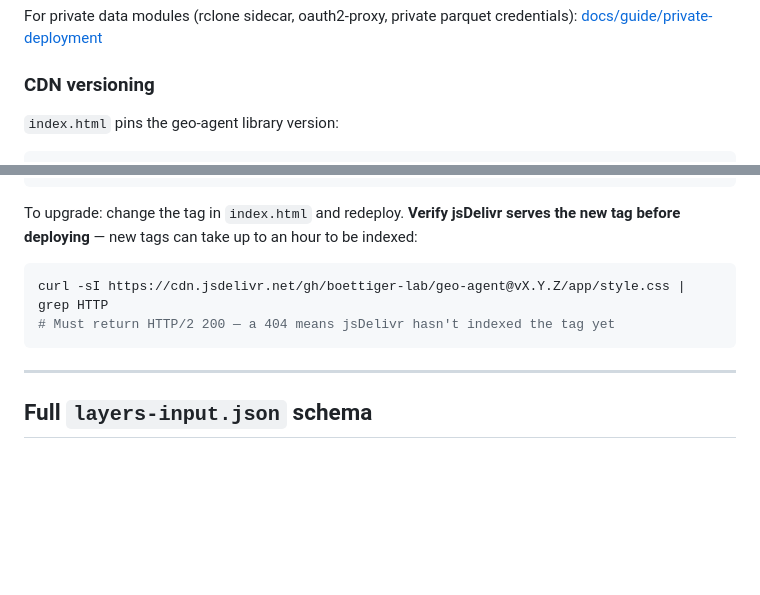
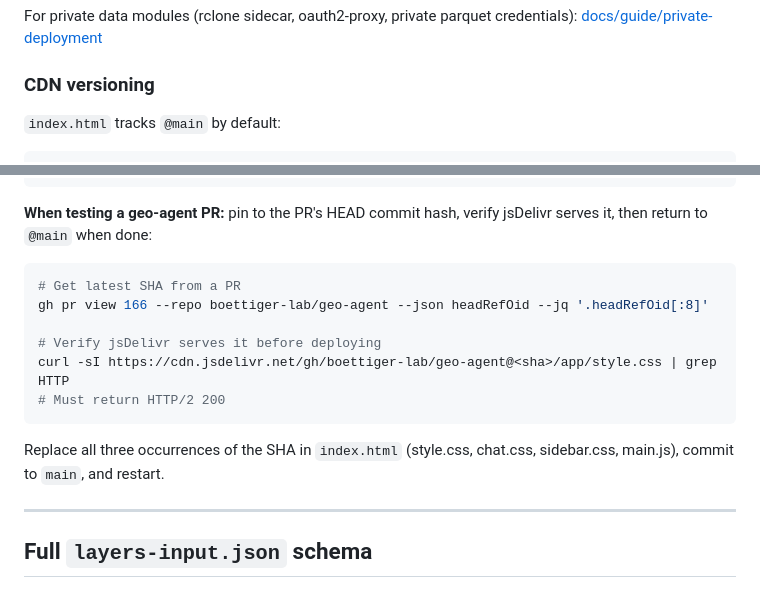
Before and after one commit to boettiger-lab/geo-agent-template, a Markdown page: AGENTS.md, 2 parts joined by grey strips. GitHub-like rendering; blank space fills up the shorter version.

Commit message:
docs: update CDN versioning guidance — track main, pin hash only for PR testing

````diff
--- a/AGENTS.md
+++ b/AGENTS.md
@@ -98,6 +98,6 @@ For private data modules (rclone sidecar, oauth2-proxy, private parquet credenti
 
 ### CDN versioning
 
-`index.html` pins the geo-agent library version:
+`index.html` tracks `@main` by default:
 
 ```html
@@ -108,12 +104,18 @@ For private data modules (rclone sidecar, oauth2-proxy, private parquet credenti
 <script type="module" src="https://cdn.jsdelivr.net/gh/boettiger-lab/geo-agent@main/app/main.js"></script>
 ```
 
-To upgrade: change the tag in `index.html` and redeploy. **Verify jsDelivr serves the new tag before deploying** — new tags can take up to an hour to be indexed:
+**When testing a geo-agent PR:** pin to the PR's HEAD commit hash, verify jsDelivr serves it, then return to `@main` when done:
 
 ```bash
-curl -sI https://cdn.jsdelivr.net/gh/boettiger-lab/geo-agent@vX.Y.Z/app/style.css | grep HTTP
-# Must return HTTP/2 200 — a 404 means jsDelivr hasn't indexed the tag yet
+# Get latest SHA from a PR
+gh pr view 166 --repo boettiger-lab/geo-agent --json headRefOid --jq '.headRefOid[:8]'
+
+# Verify jsDelivr serves it before deploying
+curl -sI https://cdn.jsdelivr.net/gh/boettiger-lab/geo-agent@<sha>/app/style.css | grep HTTP
+# Must return HTTP/2 200
 ```
+
+Replace all three occurrences of the SHA in `index.html` (style.css, chat.css, sidebar.css, main.js), commit to `main`, and restart.
 
 ---
 
````
Also changed, not shown: other parts of AGENTS.md (+0 -4 lines).
